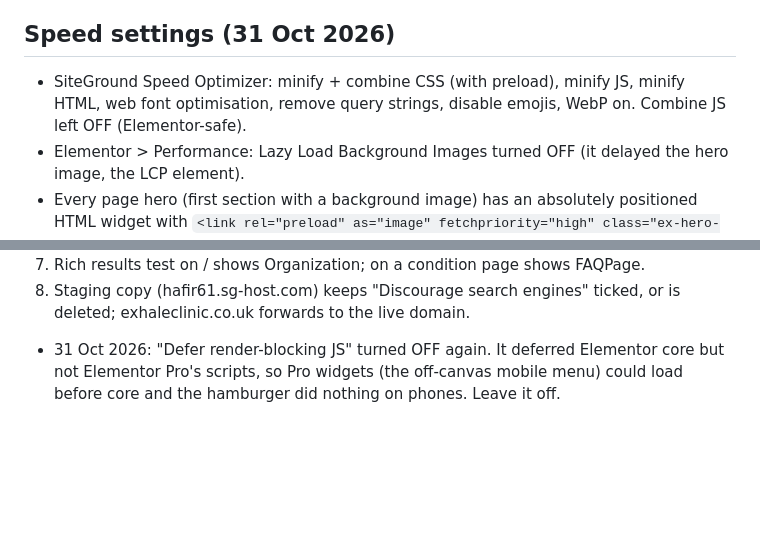
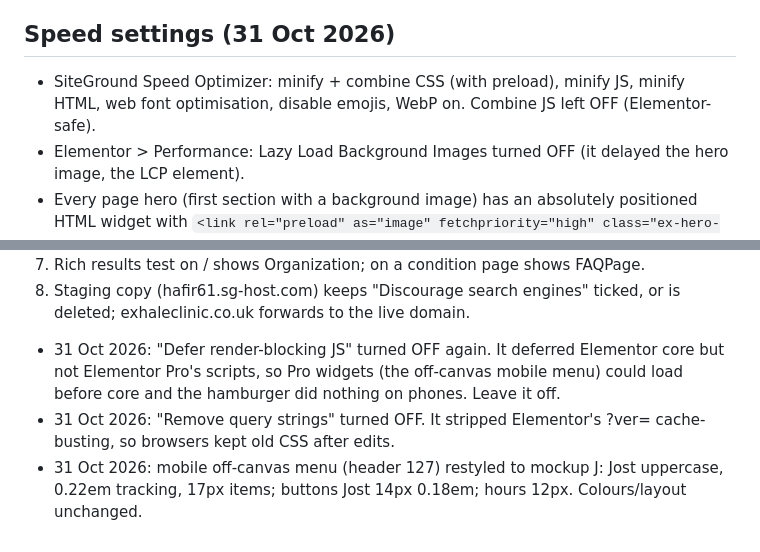
Before and after one commit to hafi2-cpu/exhale-osteopathy-website, a Markdown page: seo/launch-redirects.md, 2 parts joined by grey strips. Drawn GitHub-style; blank space fills up the shorter version.

Commit message:
Mobile menu Jost restyle; keep query strings for cache busting
Co-Authored-By: Claude Opus 5.5 <noreply@anthropic.com>
Claude-Session: https://claude.ai/code/session_01KSDL7LnBRXzcAD2bQVykHx

```diff
--- a/seo/launch-redirects.md
+++ b/seo/launch-redirects.md
@@ -48,7 +48,7 @@ Shorter than live: home (H1 no longer contains "osteopath Sutton Coldfield"; "Wh
 Fixed 30 Oct 2026: home H1 is now "Family Osteopaths · Sutton Coldfield & Birmingham" (big headline is H2, same look); home About paragraph lists conditions and treatments; PGP post restored to ~1,500 words with a local "Sutton Coldfield & Birmingham" section.
 
 ## Speed settings (31 Oct 2026)
-- SiteGround Speed Optimizer: minify + combine CSS (with preload), minify JS, minify HTML, web font optimisation, remove query strings, disable emojis, WebP on. Combine JS left OFF (Elementor-safe).
+- SiteGround Speed Optimizer: minify + combine CSS (with preload), minify JS, minify HTML, web font optimisation, disable emojis, WebP on. Combine JS left OFF (Elementor-safe).
 - Elementor > Performance: Lazy Load Background Images turned OFF (it delayed the hero image, the LCP element).
 - Every page hero (first section with a background image) has an absolutely positioned HTML widget with `<link rel="preload" as="image" fetchpriority="high" class="ex-hero-preload">` for its background.
 - Header (127) has an HTML widget preloading the Inter and Inter Tight woff2 files.
@@ -76,3 +76,5 @@ Canonicals: Yoast deliberately omits rel=canonical on noindexed pages, so their
 7. Rich results test on / shows Organization; on a condition page shows FAQPage.
 8. Staging copy (hafir61.sg-host.com) keeps "Discourage search engines" ticked, or is deleted; exhaleclinic.co.uk forwards to the live domain.
 - 31 Oct 2026: "Defer render-blocking JS" turned OFF again. It deferred Elementor core but not Elementor Pro's scripts, so Pro widgets (the off-canvas mobile menu) could load before core and the hamburger did nothing on phones. Leave it off.
+- 31 Oct 2026: "Remove query strings" turned OFF. It stripped Elementor's ?ver= cache-busting, so browsers kept old CSS after edits.
+- 31 Oct 2026: mobile off-canvas menu (header 127) restyled to mockup J: Jost uppercase, 0.22em tracking, 17px items; buttons Jost 14px 0.18em; hours 12px. Colours/layout unchanged.
```
